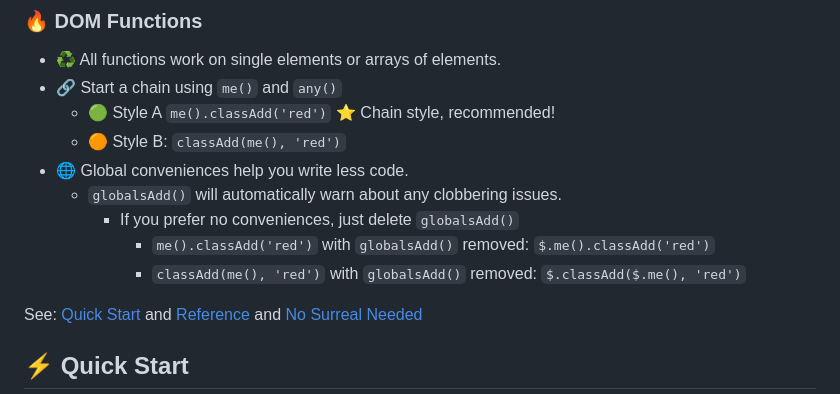
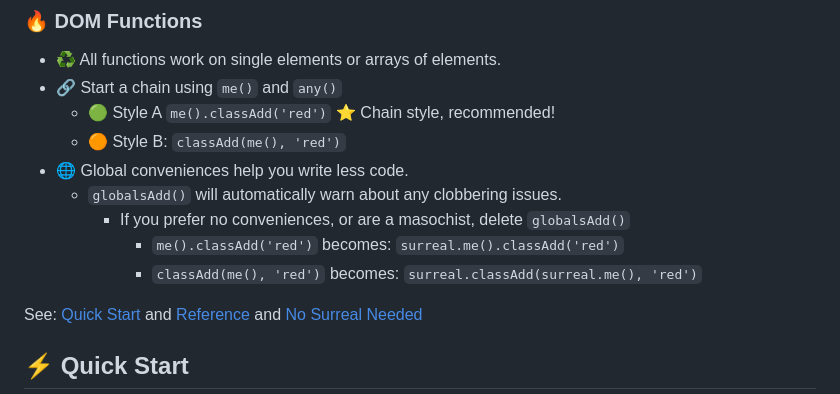
Before and after one commit to gnat/surreal, a Markdown page: README.md, the part around the change. Rendered like a GitHub page.

```diff
--- a/README.md
+++ b/README.md
@@ -100,9 +100,9 @@ Or, 🌐 use the CDN: `<script src="https://cdn.jsdelivr.net/gh/gnat/surreal/sur
   * 🟠 Style B: `classAdd(me(), 'red')`
 * 🌐 Global conveniences help you write less code.
   * `globalsAdd()` will automatically warn about any clobbering issues.
-    * If you prefer no conveniences, just delete `globalsAdd()`
-      * `me().classAdd('red')` with `globalsAdd()` removed: `$.me().classAdd('red')`
-      * `classAdd(me(), 'red')` with `globalsAdd()` removed: `$.classAdd($.me(), 'red')`
+    * If you prefer no conveniences, or are a masochist, delete `globalsAdd()`
+      * `me().classAdd('red')` becomes: `surreal.me().classAdd('red')`
+      * `classAdd(me(), 'red')` becomes: `surreal.classAdd(surreal.me(), 'red')`
 
 See: [Quick Start](#quick-start) and [Reference](#reference) and [No Surreal Needed](#no-surreal)
 
```
